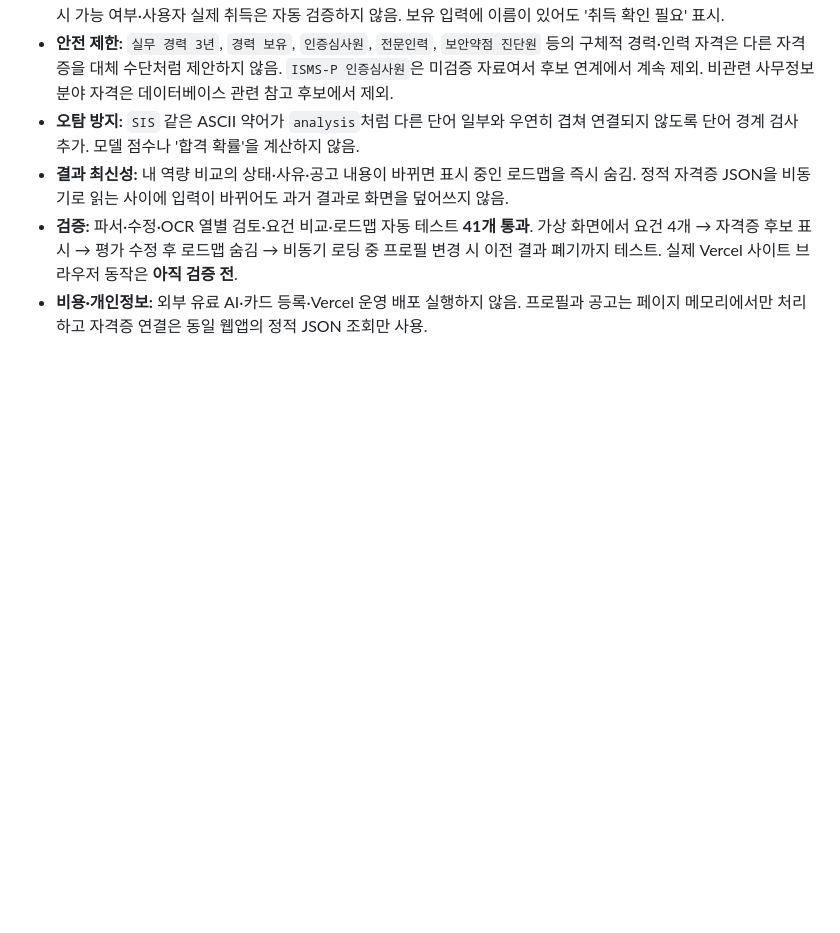
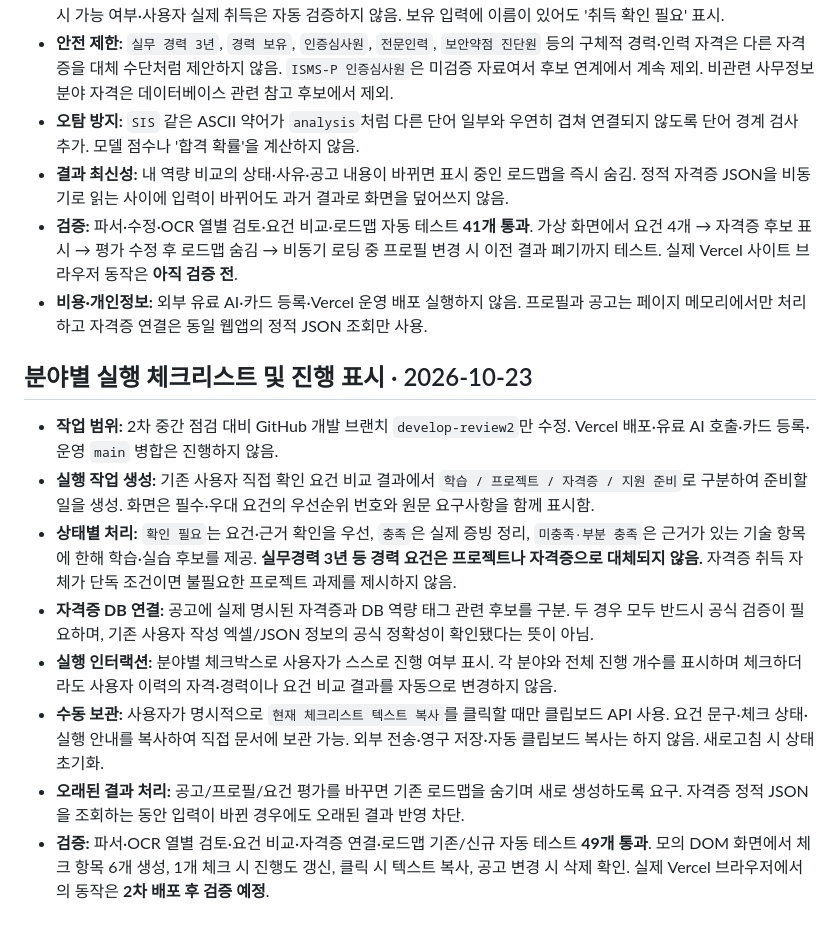
Before and after one commit to junyeong-lab/muttaji, a Markdown page: README.md, the part around the change. GitHub-like rendering; blank space fills up the shorter version.

Commit message:
docs(review2): document task-category checklist, local progress, explicit copy and 49 tests

```diff
--- a/README.md
+++ b/README.md
@@ -233,3 +233,14 @@
 - **결과 최신성:** 내 역량 비교의 상태·사유·공고 내용이 바뀌면 표시 중인 로드맵을 즉시 숨김. 정적 자격증 JSON을 비동기로 읽는 사이에 입력이 바뀌어도 과거 결과로 화면을 덮어쓰지 않음.
 - **검증:** 파서·수정·OCR 열별 검토·요건 비교·로드맵 자동 테스트 **41개 통과**. 가상 화면에서 요건 4개 → 자격증 후보 표시 → 평가 수정 후 로드맵 숨김 → 비동기 로딩 중 프로필 변경 시 이전 결과 폐기까지 테스트. 실제 Vercel 사이트 브라우저 동작은 **아직 검증 전**.
 - **비용·개인정보:** 외부 유료 AI·카드 등록·Vercel 운영 배포 실행하지 않음. 프로필과 공고는 페이지 메모리에서만 처리하고 자격증 연결은 동일 웹앱의 정적 JSON 조회만 사용.
+
+## 분야별 실행 체크리스트 및 진행 표시 · 2026-10-23
+
+- **작업 범위:** 2차 중간 점검 대비 GitHub 개발 브랜치 `develop-review2`만 수정. Vercel 배포·유료 AI 호출·카드 등록·운영 `main` 병합은 진행하지 않음.
+- **실행 작업 생성:** 기존 사용자 직접 확인 요건 비교 결과에서 `학습 / 프로젝트 / 자격증 / 지원 준비`로 구분하여 준비할 일을 생성. 화면은 필수·우대 요건의 우선순위 번호와 원문 요구사항을 함께 표시함.
+- **상태별 처리:** `확인 필요`는 요건·근거 확인을 우선, `충족`은 실제 증빙 정리, `미충족·부분 충족`은 근거가 있는 기술 항목에 한해 학습·실습 후보를 제공. **실무경력 3년 등 경력 요건은 프로젝트나 자격증으로 대체되지 않음.** 자격증 취득 자체가 단독 조건이면 불필요한 프로젝트 과제를 제시하지 않음.
+- **자격증 DB 연결:** 공고에 실제 명시된 자격증과 DB 역량 태그 관련 후보를 구분. 두 경우 모두 반드시 공식 검증이 필요하며, 기존 사용자 작성 엑셀/JSON 정보의 공식 정확성이 확인됐다는 뜻이 아님.
+- **실행 인터랙션:** 분야별 체크박스로 사용자가 스스로 진행 여부 표시. 각 분야와 전체 진행 개수를 표시하며 체크하더라도 사용자 이력의 자격·경력이나 요건 비교 결과를 자동으로 변경하지 않음.
+- **수동 보관:** 사용자가 명시적으로 `현재 체크리스트 텍스트 복사`를 클릭할 때만 클립보드 API 사용. 요건 문구·체크 상태·실행 안내를 복사하여 직접 문서에 보관 가능. 외부 전송·영구 저장·자동 클립보드 복사는 하지 않음. 새로고침 시 상태 초기화.
+- **오래된 결과 처리:** 공고/프로필/요건 평가를 바꾸면 기존 로드맵을 숨기며 새로 생성하도록 요구. 자격증 정적 JSON을 조회하는 동안 입력이 바뀐 경우에도 오래된 결과 반영 차단.
+- **검증:** 파서·OCR 열별 검토·요건 비교·자격증 연결·로드맵 기존/신규 자동 테스트 **49개 통과**. 모의 DOM 화면에서 체크 항목 6개 생성, 1개 체크 시 진행도 갱신, 클릭 시 텍스트 복사, 공고 변경 시 삭제 확인. 실제 Vercel 브라우저에서의 동작은 **2차 배포 후 검증 예정**.
```
